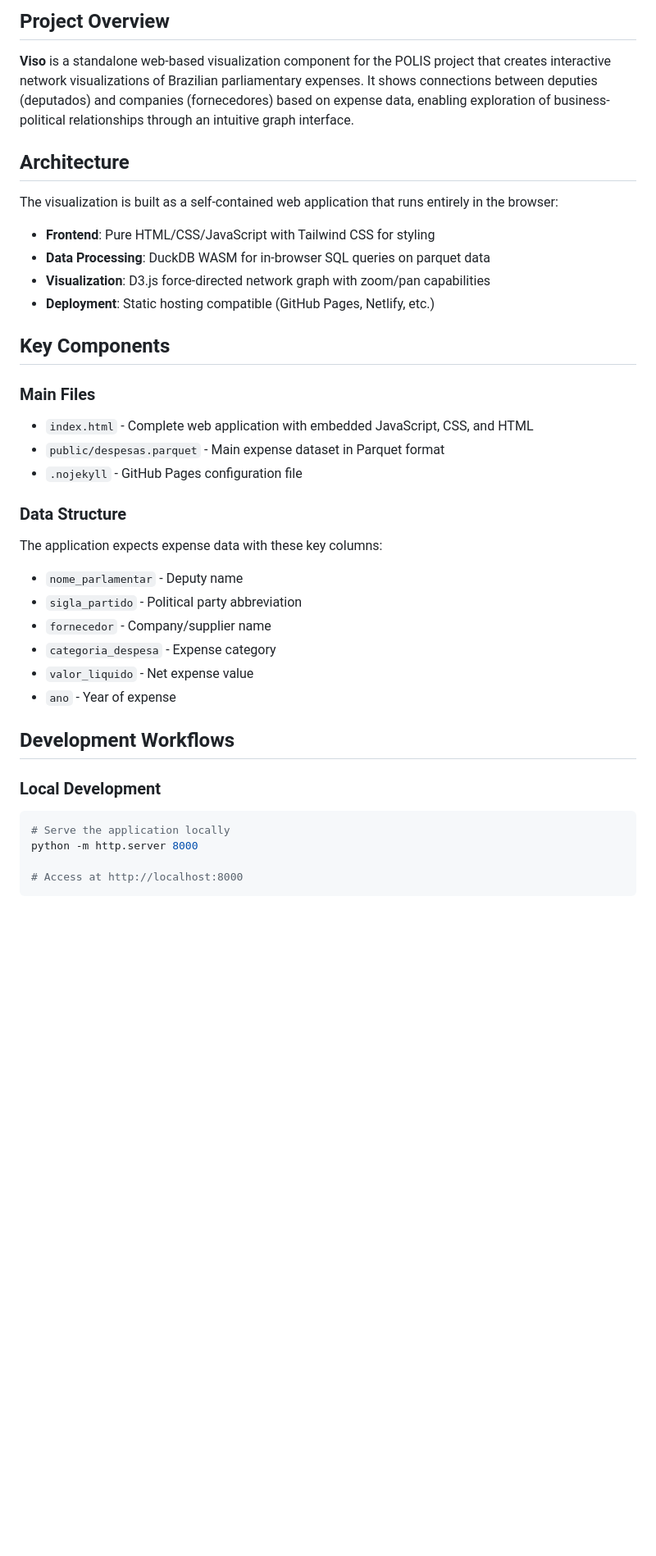
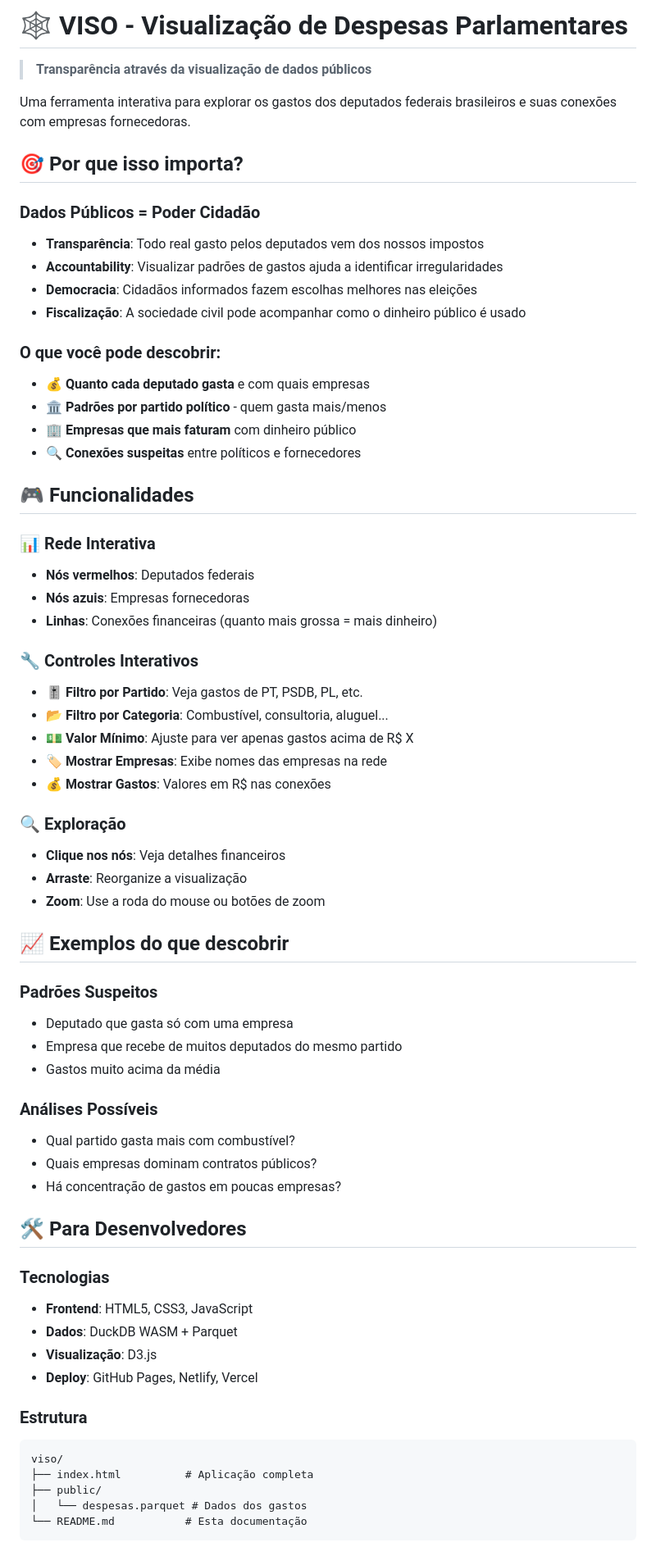
Before and after one commit to rafapolo/viso, a Markdown page: README.md, the part around one of its changes. Shown at 82% size. Rendered like a GitHub page; blank space fills up the shorter version.

````diff
--- a/README.md
+++ b/README.md
@@ -1,39 +1,68 @@
-## Project Overview
+# 🕸️ VISO - Visualização de Despesas Parlamentares
 
-**Viso** is a standalone web-based visualization component for the POLIS project that creates interactive network visualizations of Brazilian parliamentary expenses. It shows connections between deputies (deputados) and companies (fornecedores) based on expense data, enabling exploration of business-political relationships through an intuitive graph interface.
+> **Transparência através da visualização de dados públicos**
 
-## Architecture
+Uma ferramenta interativa para explorar os gastos dos deputados federais brasileiros e suas conexões com empresas fornecedoras.
 
-The visualization is built as a self-contained web application that runs entirely in the browser:
+## 🎯 Por que isso importa?
 
-- **Frontend**: Pure HTML/CSS/JavaScript with Tailwind CSS for styling
-- **Data Processing**: DuckDB WASM for in-browser SQL queries on parquet data
-- **Visualization**: D3.js force-directed network graph with zoom/pan capabilities
-- **Deployment**: Static hosting compatible (GitHub Pages, Netlify, etc.)
+### Dados Públicos = Poder Cidadão
+- **Transparência**: Todo real gasto pelos deputados vem dos nossos impostos
+- **Accountability**: Visualizar padrões de gastos ajuda a identificar irregularidades
+- **Democracia**: Cidadãos informados fazem escolhas melhores nas eleições
+- **Fiscalização**: A sociedade civil pode acompanhar como o dinheiro público é usado
 
-## Key Components
+### O que você pode descobrir:
+- 💰 **Quanto cada deputado gasta** e com quais empresas
+- 🏛️ **Padrões por partido político** - quem gasta mais/menos
+- 🏢 **Empresas que mais faturam** com dinheiro público
+- 🔍 **Conexões suspeitas** entre políticos e fornecedores
 
-### Main Files
-- `index.html` - Complete web application with embedded JavaScript, CSS, and HTML
-- `public/despesas.parquet` - Main expense dataset in Parquet format
-- `.nojekyll` - GitHub Pages configuration file
+## 🎮 Funcionalidades
 
-### Data Structure
-The application expects expense data with these key columns:
-- `nome_parlamentar` - Deputy name
-- `sigla_partido` - Political party abbreviation
-- `fornecedor` - Company/supplier name
-- `categoria_despesa` - Expense category
-- `valor_liquido` - Net expense value
-- `ano` - Year of expense
+### 📊 Rede Interativa
+- **Nós vermelhos**: Deputados federais
+- **Nós azuis**: Empresas fornecedoras
+- **Linhas**: Conexões financeiras (quanto mais grossa = mais dinheiro)
 
-## Development Workflows
+### 🔧 Controles Interativos
+- **🎚️ Filtro por Partido**: Veja gastos de PT, PSDB, PL, etc.
+- **📂 Filtro por Categoria**: Combustível, consultoria, aluguel...
+- **💵 Valor Mínimo**: Ajuste para ver apenas gastos acima de R$ X
+- **🏷️ Mostrar Empresas**: Exibe nomes das empresas na rede
+- **💰 Mostrar Gastos**: Valores em R$ nas conexões
 
-### Local Development
-```bash
-# Serve the application locally
-python -m http.server 8000
+### 🔍 Exploração
+- **Clique nos nós**: Veja detalhes financeiros
+- **Arraste**: Reorganize a visualização
+- **Zoom**: Use a roda do mouse ou botões de zoom
 
-# Access at http://localhost:8000
+## 📈 Exemplos do que descobrir
+
+### Padrões Suspeitos
+- Deputado que gasta só com uma empresa
+- Empresa que recebe de muitos deputados do mesmo partido
+- Gastos muito acima da média
+
+### Análises Possíveis
+- Qual partido gasta mais com combustível?
+- Quais empresas dominam contratos públicos?
+- Há concentração de gastos em poucas empresas?
+
+## 🛠️ Para Desenvolvedores
+
+### Tecnologias
+- **Frontend**: HTML5, CSS3, JavaScript
+- **Dados**: DuckDB WASM + Parquet
+- **Visualização**: D3.js
+- **Deploy**: GitHub Pages, Netlify, Vercel
+
+### Estrutura
+```
+viso/
+├── index.html          # Aplicação completa
+├── public/
+│   └── despesas.parquet # Dados dos gastos
+└── README.md           # Esta documentação
 ```
 
````
Also changed, not shown: other parts of README.md (+38 -148 lines).
